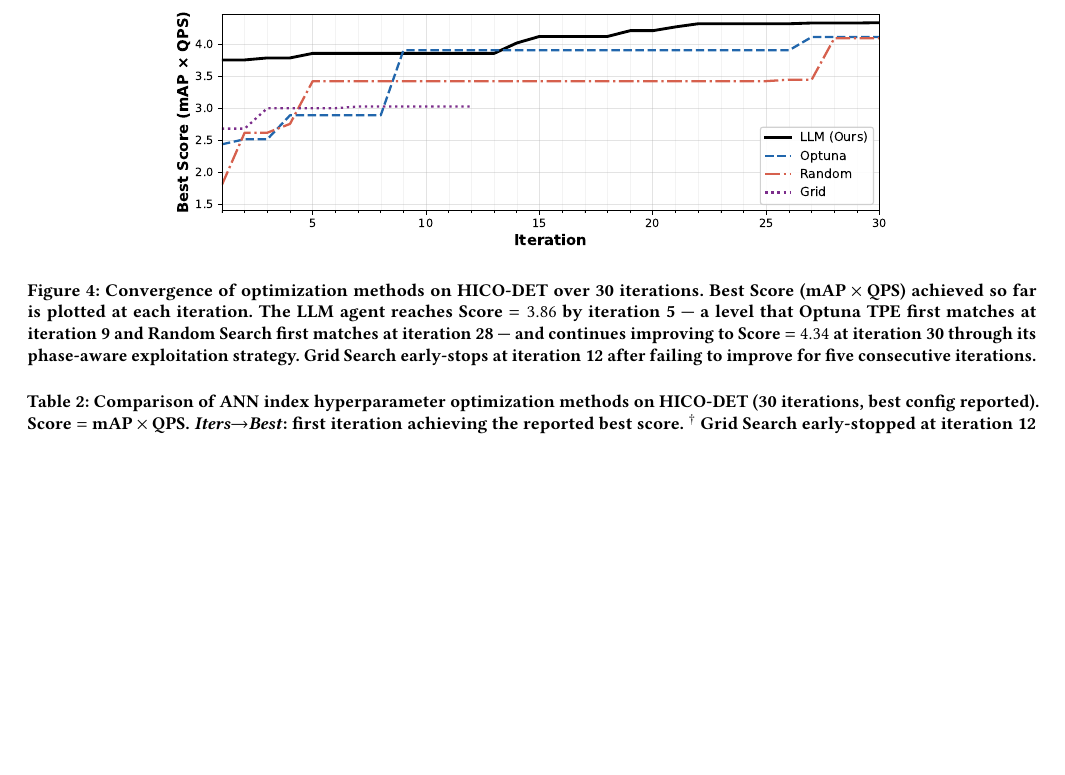
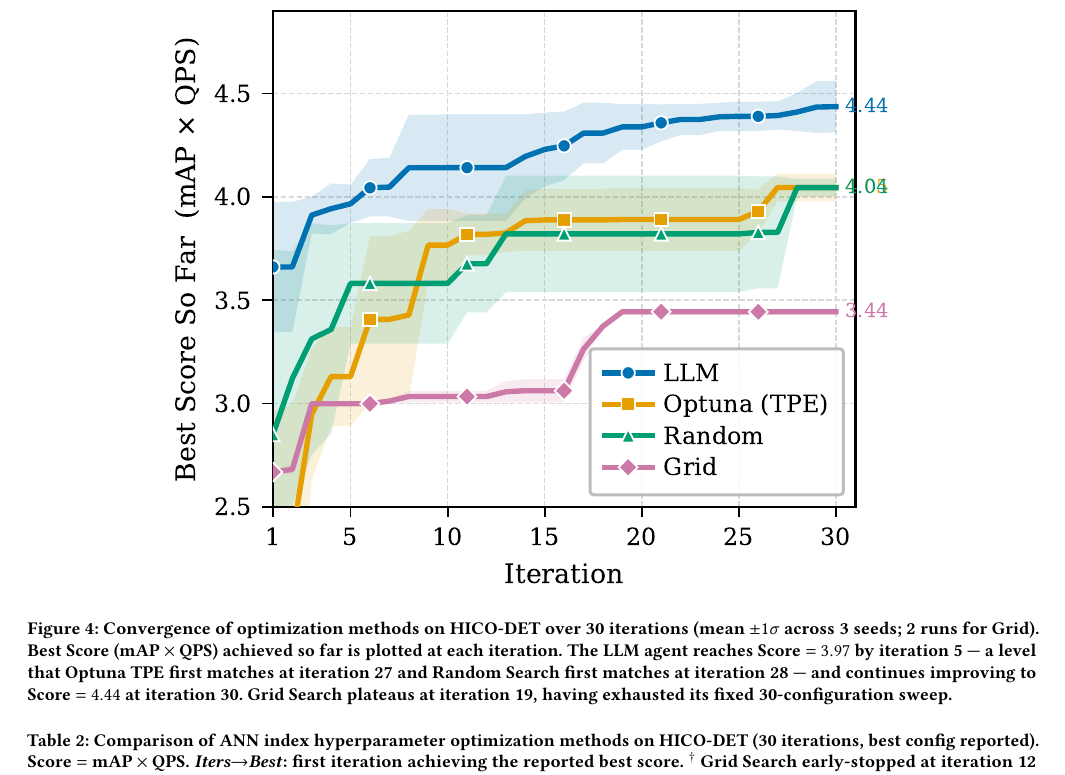
Before and after one commit to shahrzadesmat/Agentic_VDMS, a LaTeX paper (main.tex): part of page 9 of 12, cut so that both start at the same text, the shorter picture padded with empty space. Compiled offline with pdfLaTeX.

Commit message:
Add convergence plot and update figure caption with correct numbers
- figures/convergence_hico_det.pdf: mean±1σ across 3 seeds per method
- Caption updated: LLM reaches 3.97 at iter 5 (Optuna/Random match at iter 27/28),
  LLM final 4.44, Grid plateaus at iter 19

```diff
--- a/main.tex
+++ b/main.tex
@@ -786,15 +786,14 @@ on the full history of observed outcomes.
 \begin{figure*}[t]
   \centering
   \includegraphics[width=0.72\textwidth]{figures/convergence_hico_det.pdf}
-  \caption{Convergence of optimization methods on HICO-DET over 30 iterations.
+  \caption{Convergence of optimization methods on HICO-DET over 30 iterations
+    (mean $\pm 1\sigma$ across 3 seeds; 2 runs for Grid).
     Best Score ($\text{mAP} \times \text{QPS}$) achieved so far is plotted at
     each iteration.
-    The LLM agent reaches Score $= 3.86$ by iteration~5 --- a level that
-    Optuna TPE first matches at iteration~9 and Random Search first matches at
-    iteration~28 --- and continues improving to Score $= 4.34$ at iteration~30
-    through its phase-aware exploitation strategy.
-    Grid Search early-stops at iteration~12 after failing to improve for five
-    consecutive iterations.}
+    The LLM agent reaches Score $= 3.97$ by iteration~5 --- a level that
+    Optuna TPE first matches at iteration~27 and Random Search first matches at
+    iteration~28 --- and continues improving to Score $= 4.44$ at iteration~30.
+    Grid Search plateaus at iteration~19, having exhausted its fixed 30-configuration sweep.}
   \label{fig:convergence}
 \end{figure*}
 
```
Also changed, not shown: figures/convergence_hico_det.pdf.
